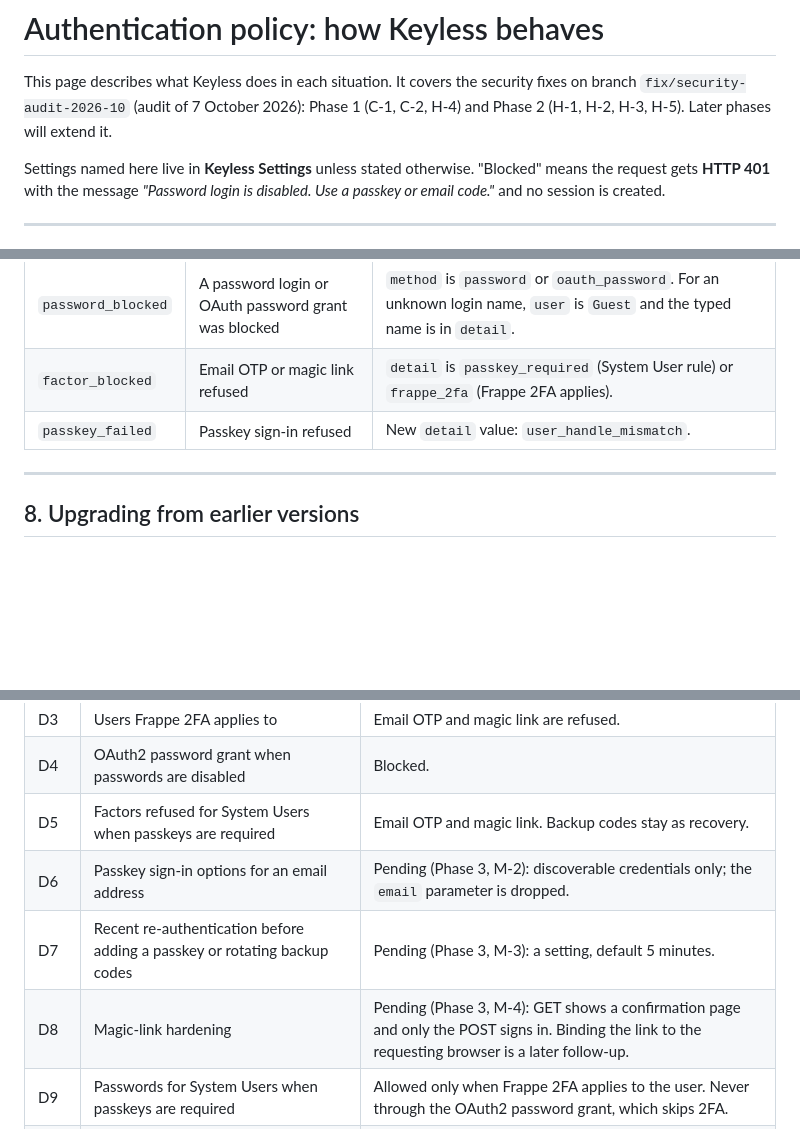
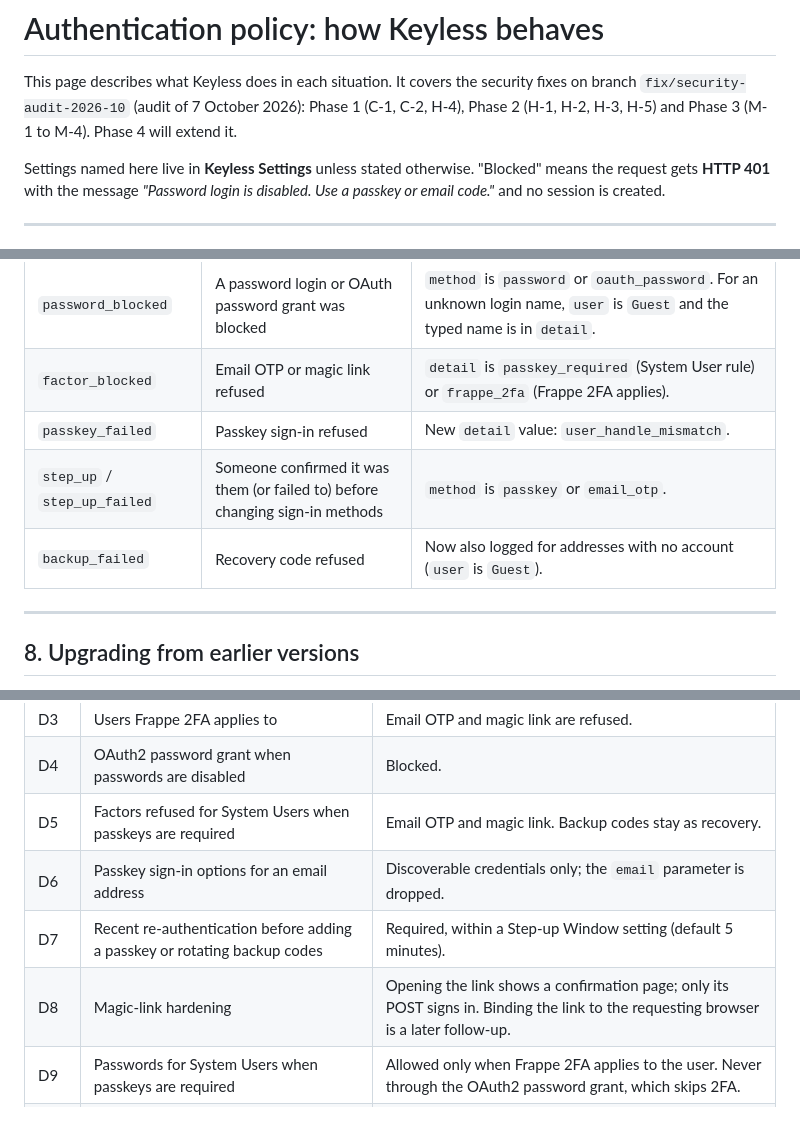
Before and after one commit to grynn-in/keyless, a Markdown page: docs/authentication-policy.md, 3 parts joined by grey strips. Rendered like a GitHub page; blank space fills up the shorter version.

```diff
--- a/docs/authentication-policy.md
+++ b/docs/authentication-policy.md
@@ -2,7 +2,7 @@
 
 This page describes what Keyless does in each situation. It covers the
 security fixes on branch `fix/security-audit-2026-10` (audit of 7 October 2026):
-Phase 1 (C-1, C-2, H-4) and Phase 2 (H-1, H-2, H-3, H-5). Later phases will extend it.
+Phase 1 (C-1, C-2, H-4), Phase 2 (H-1, H-2, H-3, H-5) and Phase 3 (M-1 to M-4). Phase 4 will extend it.
 
 Settings named here live in **Keyless Settings** unless stated otherwise.
 "Blocked" means the request gets **HTTP 401** with the message
@@ -220,6 +281,8 @@ New or changed events in **Keyless Audit Log**:
 | `password_blocked` | A password login or OAuth password grant was blocked | `method` is `password` or `oauth_password`. For an unknown login name, `user` is `Guest` and the typed name is in `detail`. |
 | `factor_blocked` | Email OTP or magic link refused | `detail` is `passkey_required` (System User rule) or `frappe_2fa` (Frappe 2FA applies). |
 | `passkey_failed` | Passkey sign-in refused | New `detail` value: `user_handle_mismatch`. |
+| `step_up` / `step_up_failed` | Someone confirmed it was them (or failed to) before changing sign-in methods | `method` is `passkey` or `email_otp`. |
+| `backup_failed` | Recovery code refused | Now also logged for addresses with no account (`user` is `Guest`). |
 
 ---
 
@@ -252,8 +321,8 @@ Maintainer decisions taken during the 2026-10 security remediation.
 | D3 | Users Frappe 2FA applies to | Email OTP and magic link are refused. |
 | D4 | OAuth2 password grant when passwords are disabled | Blocked. |
 | D5 | Factors refused for System Users when passkeys are required | Email OTP and magic link. Backup codes stay as recovery. |
-| D6 | Passkey sign-in options for an email address | Pending (Phase 3, M-2): discoverable credentials only; the `email` parameter is dropped. |
-| D7 | Recent re-authentication before adding a passkey or rotating backup codes | Pending (Phase 3, M-3): a setting, default 5 minutes. |
-| D8 | Magic-link hardening | Pending (Phase 3, M-4): GET shows a confirmation page and only the POST signs in. Binding the link to the requesting browser is a later follow-up. |
+| D6 | Passkey sign-in options for an email address | Discoverable credentials only; the `email` parameter is dropped. |
+| D7 | Recent re-authentication before adding a passkey or rotating backup codes | Required, within a Step-up Window setting (default 5 minutes). |
+| D8 | Magic-link hardening | Opening the link shows a confirmation page; only its POST signs in. Binding the link to the requesting browser is a later follow-up. |
 | D9 | Passwords for System Users when passkeys are required | Allowed only when Frappe 2FA applies to the user. Never through the OAuth2 password grant, which skips 2FA. |
 | D10 | Backup codes for users with Frappe 2FA | Allowed, as the recovery path. |
```
Also changed, not shown: other parts of docs/authentication-policy.md (+67 -0 lines).
